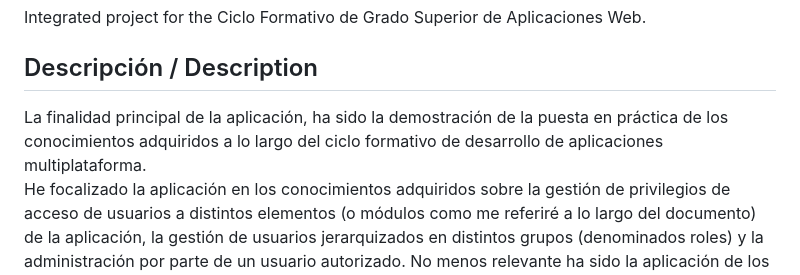
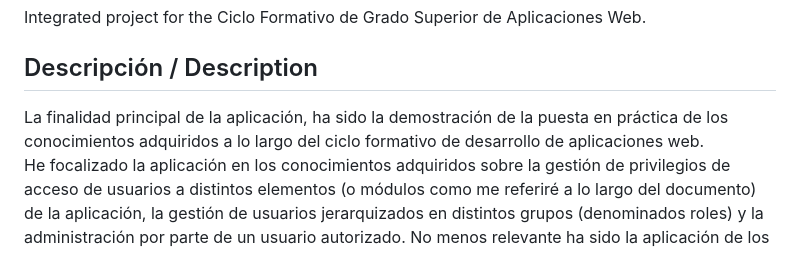
Before and after one commit to rubenarcos2/proyecto_daw, a Markdown page: README.md, the part around the change. Rendered like a GitHub page.

```diff
--- a/README.md
+++ b/README.md
@@ -7,7 +7,7 @@ Proyecto integrado fin del Ciclo Formativo de Grado Superior de Aplicaciones Web
 Integrated project for the Ciclo Formativo de Grado Superior de Aplicaciones Web.
 
 ## Descripción / Description
-La finalidad principal de la aplicación, ha sido la demostración de la puesta en práctica de los conocimientos  adquiridos a lo  largo  del  ciclo  formativo  de  desarrollo  de  aplicaciones multiplataforma.
+La finalidad principal de la aplicación, ha sido la demostración de la puesta en práctica de los conocimientos  adquiridos a lo  largo  del  ciclo  formativo  de  desarrollo  de  aplicaciones web.
 He  focalizado  la  aplicación  en  los  conocimientos  adquiridos  sobre  la gestión de privilegios  de acceso  de usuarios a distintos elementos (o módulos como me referiré a lo largo del documento) de la aplicación, la gestión de usuarios jerarquizados en distintos  grupos  (denominados  roles)  y  la  administración  por  parte  de  un   usuario autorizado.
 No menos relevante ha sido la aplicación de los conocimientos en el diseño y gestión de bases de datos relacionales y las plataformas de implementación de estas. Otro  factor  que  se  tenido  en  cuenta  ha  sido  la  seguridad  del  entorno  de  uso  y  de  la aplicación,   implementando   funcionalidades   como   el   bloqueo   físico   del   terminal, la encriptación de datos sensibles, o la prevención en la utilización de elementos sensibles a la inyección de información automatizada (cracking o ataques de fuerza bruta).
 
```
